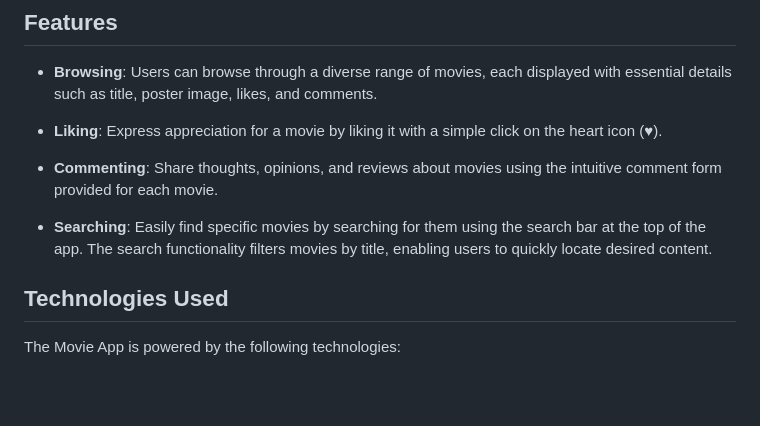
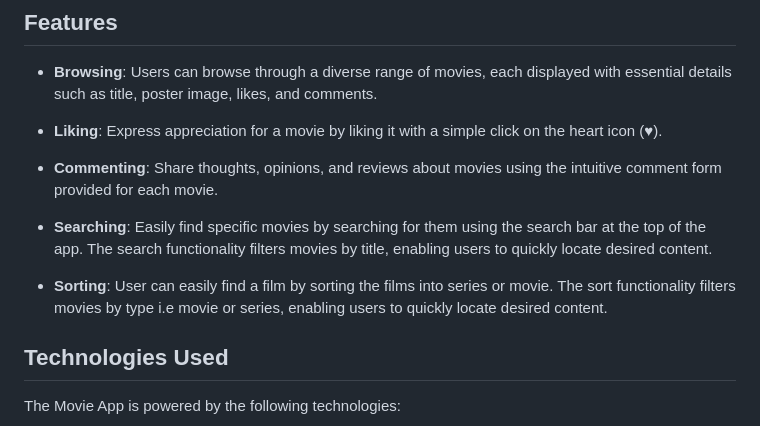
Before and after one commit to Felixmutuma/Movie-App, a Markdown page: README.md, the part around the change. Rendered like a GitHub page; blank space fills up the shorter version.

Commit message:
commits README.md file

```diff
--- a/README.md
+++ b/README.md
@@ -21,6 +21,8 @@ Welcome to the Movie App! This web application provides a platform for users to
 - **Commenting**: Share thoughts, opinions, and reviews about movies using the intuitive comment form provided for each movie.
 
 - **Searching**: Easily find specific movies by searching for them using the search bar at the top of the app. The search functionality filters movies by title, enabling users to quickly locate desired content.
+
+- **Sorting**: User can easily find a film by sorting the films into series or movie. The sort functionality filters movies by type i.e movie or series, enabling users to quickly locate desired content.
 
 ## Technologies Used
 
```
